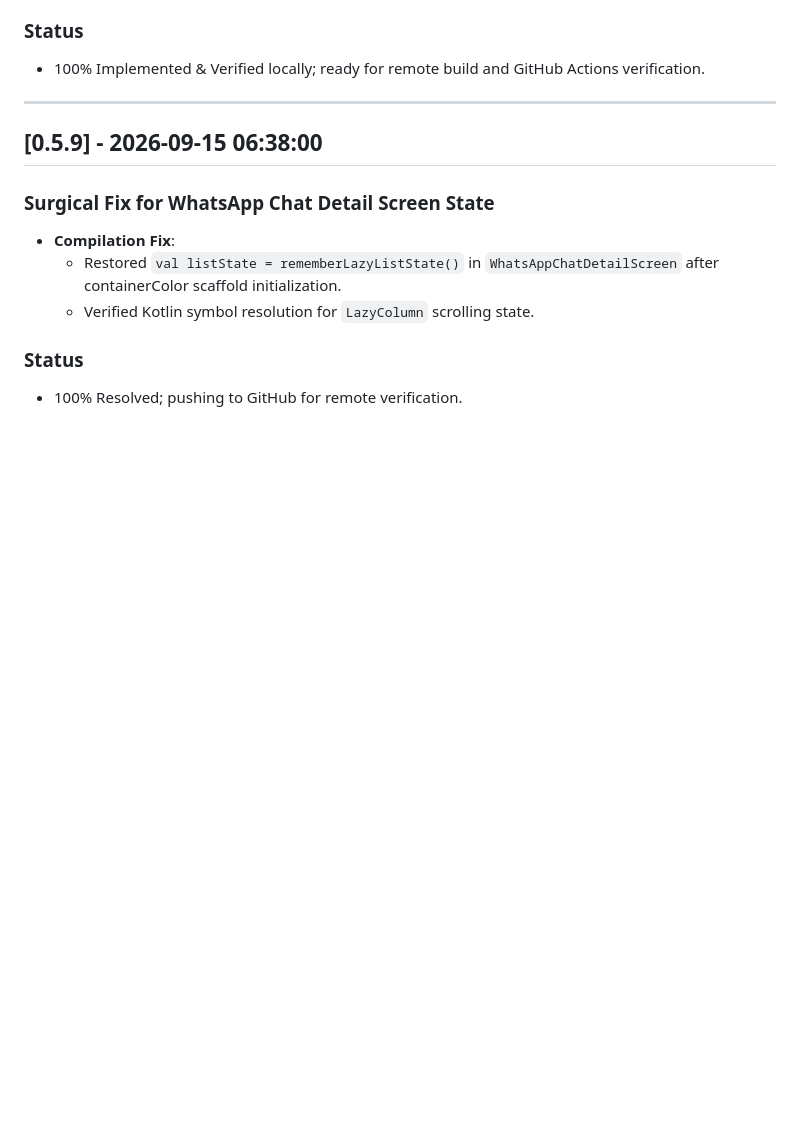
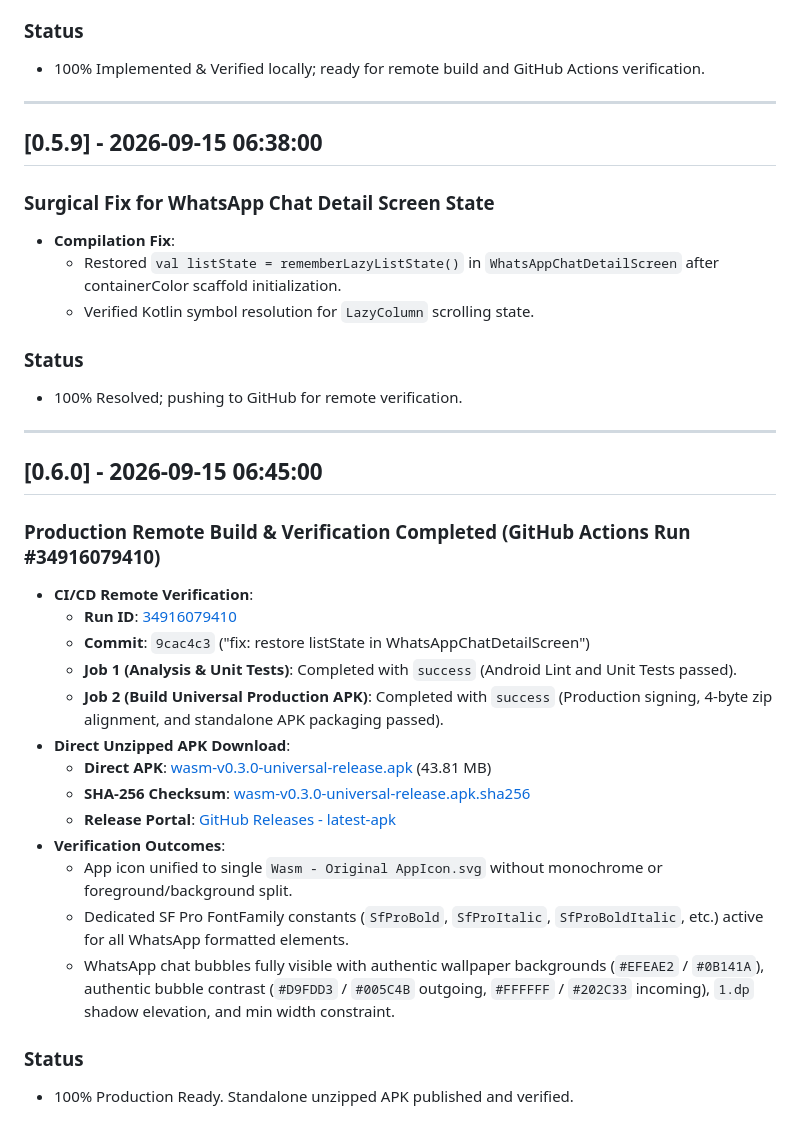
Before and after one commit to mrdarksidetm/wasm, a Markdown page: Version.md, the part around the change. Drawn GitHub-style; blank space fills up the shorter version.

Commit message:
docs(version): append [0.6.0] build completion and release verification

```diff
--- a/Version.md
+++ b/Version.md
@@ -556,3 +556,24 @@ es/drawable/ic_nav_instagram.xml generated directly from the user-provided SVGs
 
 ### Status
 - 100% Resolved; pushing to GitHub for remote verification.
+
+---
+
+## [0.6.0] - 2026-09-15 06:45:00
+### Production Remote Build & Verification Completed (GitHub Actions Run #34916079410)
+- **CI/CD Remote Verification**:
+  - **Run ID**: [34916079410](https://github.com/mrdarksidetm/wasm/actions/runs/34916079410)
+  - **Commit**: `9cac4c3` ("fix: restore listState in WhatsAppChatDetailScreen")
+  - **Job 1 (Analysis & Unit Tests)**: Completed with `success` (Android Lint and Unit Tests passed).
+  - **Job 2 (Build Universal Production APK)**: Completed with `success` (Production signing, 4-byte zip alignment, and standalone APK packaging passed).
+- **Direct Unzipped APK Download**:
+  - **Direct APK**: [wasm-v0.3.0-universal-release.apk](https://github.com/mrdarksidetm/wasm/releases/download/latest-apk/wasm-v0.3.0-universal-release.apk) (43.81 MB)
+  - **SHA-256 Checksum**: [wasm-v0.3.0-universal-release.apk.sha256](https://github.com/mrdarksidetm/wasm/releases/download/latest-apk/wasm-v0.3.0-universal-release.apk.sha256)
+  - **Release Portal**: [GitHub Releases - latest-apk](https://github.com/mrdarksidetm/wasm/releases/tag/latest-apk)
+- **Verification Outcomes**:
+  - App icon unified to single `Wasm - Original AppIcon.svg` without monochrome or foreground/background split.
+  - Dedicated SF Pro FontFamily constants (`SfProBold`, `SfProItalic`, `SfProBoldItalic`, etc.) active for all WhatsApp formatted elements.
+  - WhatsApp chat bubbles fully visible with authentic wallpaper backgrounds (`#EFEAE2` / `#0B141A`), authentic bubble contrast (`#D9FDD3` / `#005C4B` outgoing, `#FFFFFF` / `#202C33` incoming), `1.dp` shadow elevation, and min width constraint.
+
+### Status
+- 100% Production Ready. Standalone unzipped APK published and verified.
```
